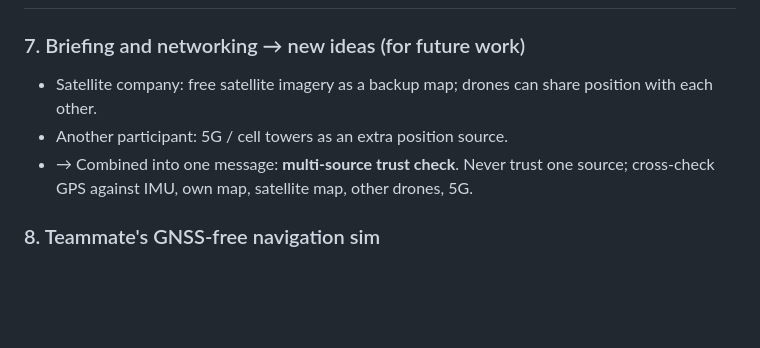
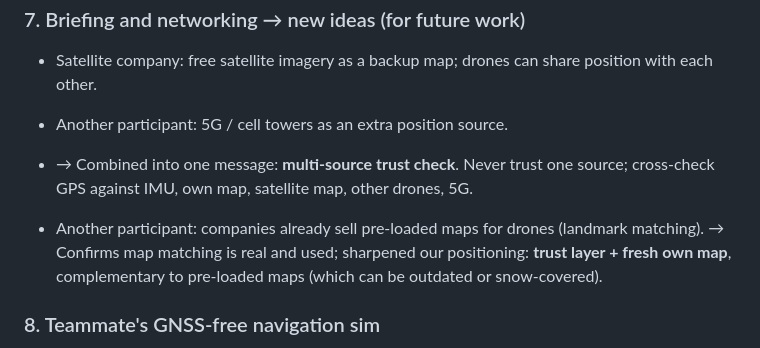
Before and after one commit to Mattheuszu/eudis-challenge1, a Markdown page: JOURNEY.md, the part around the change. Drawn GitHub-style; blank space fills up the shorter version.

```diff
--- a/JOURNEY.md
+++ b/JOURNEY.md
@@ -44,6 +44,8 @@ Evidence: commits in this repo, plots, flight logs in `logs/`.
 - Another participant: 5G / cell towers as an extra position source.
 - → Combined into one message: **multi-source trust check**. Never trust one source; cross-check GPS against IMU, own map, satellite map, other drones, 5G.
 
+- Another participant: companies already sell pre-loaded maps for drones (landmark matching). → Confirms map matching is real and used; sharpened our positioning: **trust layer + fresh own map**, complementary to pre-loaded maps (which can be outdated or snow-covered).
+
 ### 8. Teammate's GNSS-free navigation sim
 - Teammate built a sim: IMU-only vs IMU + known checkpoints (279 m → 22 m miss).
 - **Finding from it:** with a slightly worse IMU the drone drifts further than the camera can see, misses a checkpoint and is lost. → Breadcrumbs must be **dense relative to IMU drift**; a better (quantum) IMU allows sparser maps.
```
Also changed, not shown: CLAUDE.md (+1 -0 lines).
